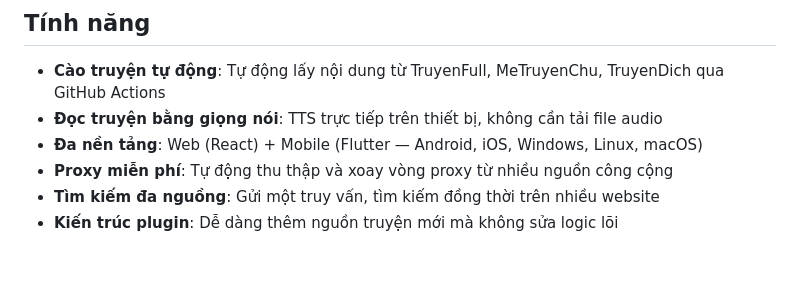
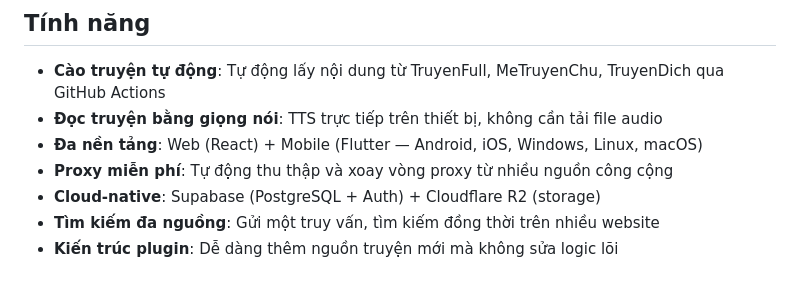
Before and after one commit to BinhTHB/reader-hub, a Markdown page: README-vn.md, the part around one of its changes. Drawn GitHub-style.

```diff
--- a/README-vn.md
+++ b/README-vn.md
@@ -8,5 +45,6 @@ Hệ thống đọc truyện audio (văn học mạng) theo mô hình **Server-s
 - **Đọc truyện bằng giọng nói**: TTS trực tiếp trên thiết bị, không cần tải file audio
 - **Đa nền tảng**: Web (React) + Mobile (Flutter — Android, iOS, Windows, Linux, macOS)
 - **Proxy miễn phí**: Tự động thu thập và xoay vòng proxy từ nhiều nguồn công cộng
+- **Cloud-native**: Supabase (PostgreSQL + Auth) + Cloudflare R2 (storage)
 - **Tìm kiếm đa nguồng**: Gửi một truy vấn, tìm kiếm đồng thời trên nhiều website
 - **Kiến trúc plugin**: Dễ dàng thêm nguồn truyện mới mà không sửa logic lõi
```
Also changed, not shown: other parts of README-vn.md (+65 -0 lines), README.md (+65 -0 lines).
